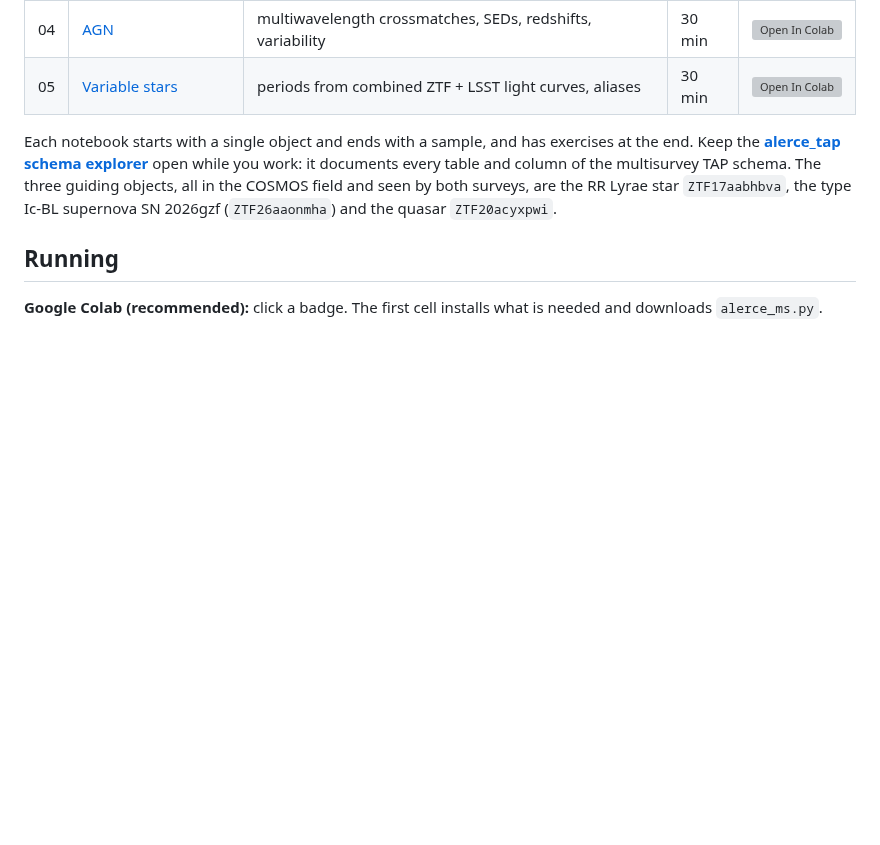
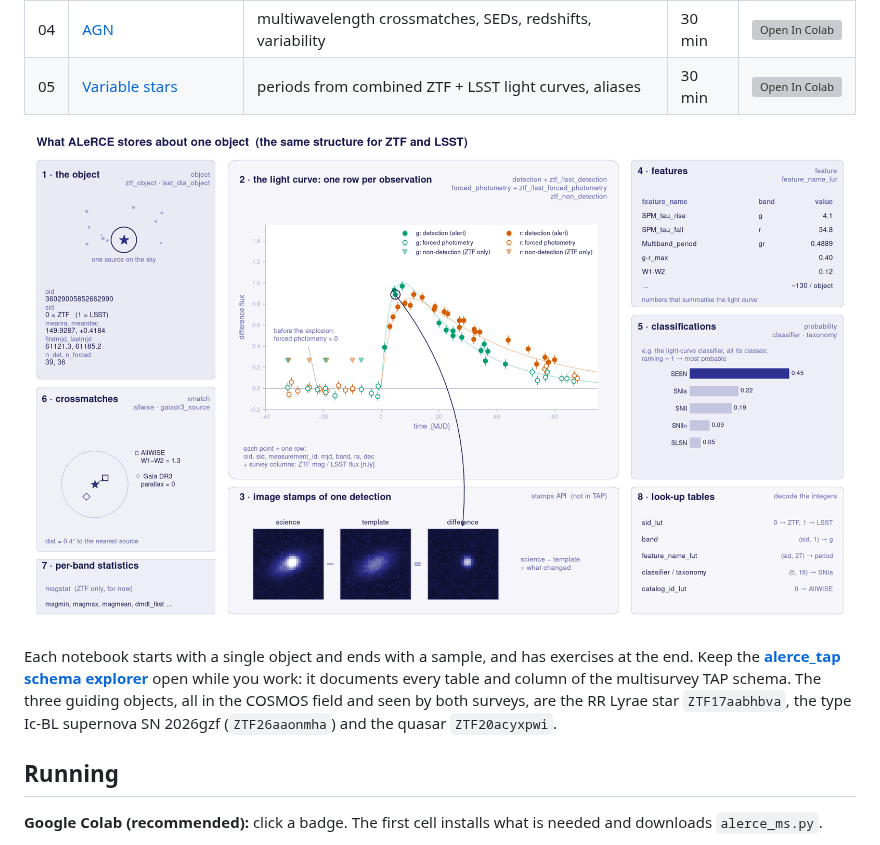
Before and after one commit to fforster/alerce-iucaa-2026, a Markdown page: README.md, the part around the change. GitHub-like rendering; pictures changed too: figures/database_schematic.png (added); blank space fills up the shorter version; grey boxes are pictures that could not be loaded.

```diff
--- a/README.md
+++ b/README.md
@@ -12,6 +12,8 @@ the **experimental explorer** (ALeRCE Labs). Total time: about 3 hours.
 | 03 | [Supernovae](03_supernovae.ipynb) | DELIGHT host galaxies, spectroscopic redshifts, absolute magnitudes | 35 min | [![Open In Colab](https://colab.research.google.com/assets/colab-badge.svg)](https://colab.research.google.com/github/fforster/alerce-iucaa-2026/blob/main/03_supernovae.ipynb) |
 | 04 | [AGN](04_agn.ipynb) | multiwavelength crossmatches, SEDs, redshifts, variability | 30 min | [![Open In Colab](https://colab.research.google.com/assets/colab-badge.svg)](https://colab.research.google.com/github/fforster/alerce-iucaa-2026/blob/main/04_agn.ipynb) |
 | 05 | [Variable stars](05_variable_stars.ipynb) | periods from combined ZTF + LSST light curves, aliases | 30 min | [![Open In Colab](https://colab.research.google.com/assets/colab-badge.svg)](https://colab.research.google.com/github/fforster/alerce-iucaa-2026/blob/main/05_variable_stars.ipynb) |
+
+![What ALeRCE stores about one object](figures/database_schematic.png)
 
 Each notebook starts with a single object and ends with a sample, and has exercises at the end.
 Keep the **[alerce_tap schema explorer](https://claude.ai/artifact/JEpEyijsTpD1y83ut7Zia7)** open while you work: it
```
Also changed, not shown: 7 other files.
